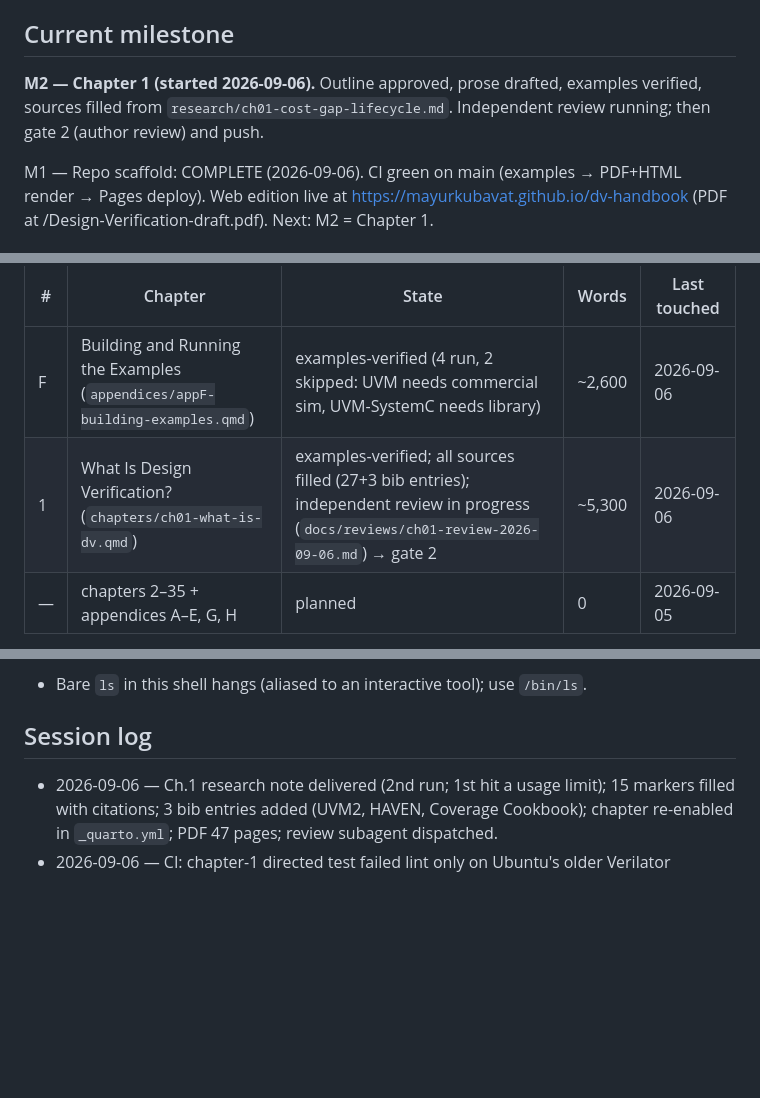
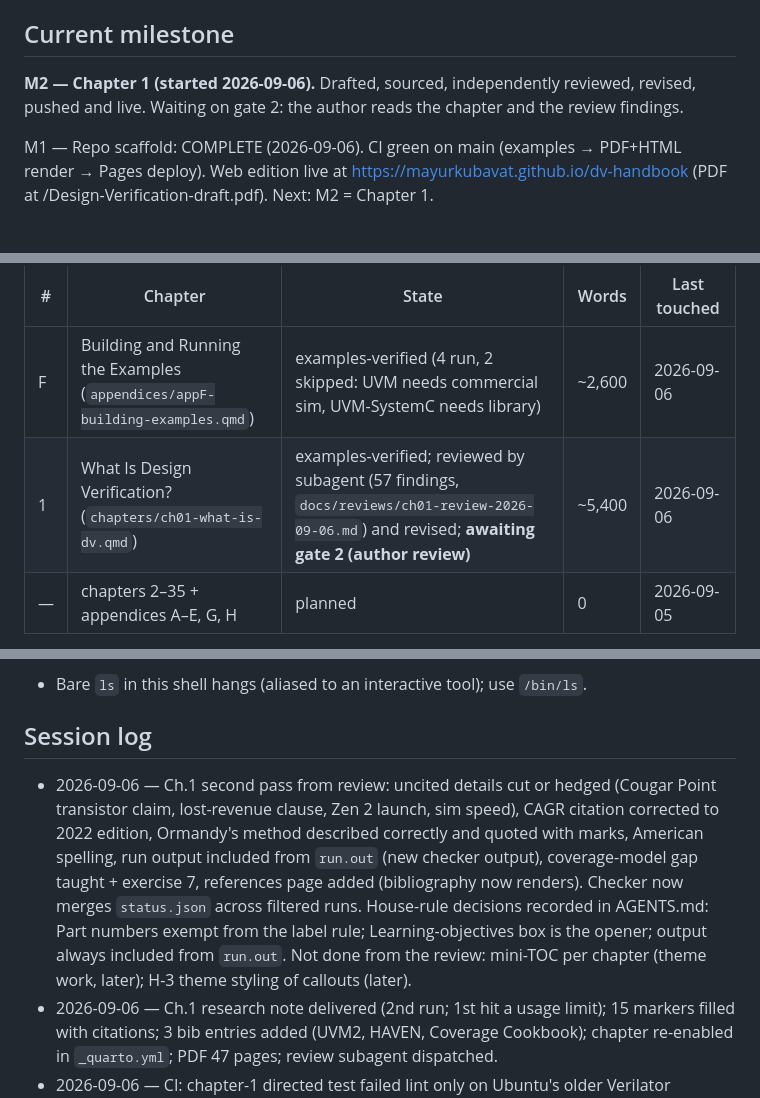
Before and after one commit to mayurkubavat/dv-handbook, a Markdown page: STATUS.md, 3 parts joined by grey strips. Drawn GitHub-style; blank space fills up the shorter version.

Commit message:
Update status after the chapter 1 review pass

```diff
--- a/STATUS.md
+++ b/STATUS.md
@@ -4,7 +4,7 @@
 > Stable conventions live in `AGENTS.md`; this file holds the living state.
 
 ## Current milestone
-**M2 — Chapter 1 (started 2026-09-06).** Outline approved, prose drafted, examples verified, sources filled from `research/ch01-cost-gap-lifecycle.md`. Independent review running; then gate 2 (author review) and push.
+**M2 — Chapter 1 (started 2026-09-06).** Drafted, sourced, independently reviewed, revised, pushed and live. Waiting on gate 2: the author reads the chapter and the review findings.
 
 M1 — Repo scaffold: COMPLETE (2026-09-06). CI green on main (examples → PDF+HTML render → Pages deploy). Web edition live at https://mayurkubavat.github.io/dv-handbook (PDF at /Design-Verification-draft.pdf). Next: M2 = Chapter 1.
 
@@ -19,7 +19,7 @@ States: planned → outlined → drafting → examples-verified → reviewed →
 | # | Chapter | State | Words | Last touched |
 |---|---|---|---|---|
 | F | Building and Running the Examples (`appendices/appF-building-examples.qmd`) | examples-verified (4 run, 2 skipped: UVM needs commercial sim, UVM-SystemC needs library) | ~2,600 | 2026-09-06 |
-| 1 | What Is Design Verification? (`chapters/ch01-what-is-dv.qmd`) | examples-verified; all sources filled (27+3 bib entries); independent review in progress (`docs/reviews/ch01-review-2026-09-06.md`) → gate 2 | ~5,300 | 2026-09-06 |
+| 1 | What Is Design Verification? (`chapters/ch01-what-is-dv.qmd`) | examples-verified; reviewed by subagent (57 findings, `docs/reviews/ch01-review-2026-09-06.md`) and revised; **awaiting gate 2 (author review)** | ~5,400 | 2026-09-06 |
 | — | chapters 2–35 + appendices A–E, G, H | planned | 0 | 2026-09-05 |
 
 Edition 1 target: Parts I–III + appendices A–D, F, G. See design doc §4.
@@ -62,6 +62,7 @@ See `research/README.md` for the index. Active notes:
 - Bare `ls` in this shell hangs (aliased to an interactive tool); use `/bin/ls`.
 
 ## Session log
+- 2026-09-06 — Ch.1 second pass from review: uncited details cut or hedged (Cougar Point transistor claim, lost-revenue clause, Zen 2 launch, sim speed), CAGR citation corrected to 2022 edition, Ormandy's method described correctly and quoted with marks, American spelling, run output included from `run.out` (new checker output), coverage-model gap taught + exercise 7, references page added (bibliography now renders). Checker now merges `status.json` across filtered runs. House-rule decisions recorded in AGENTS.md: Part numbers exempt from the label rule; Learning-objectives box is the opener; output always included from `run.out`. Not done from the review: mini-TOC per chapter (theme work, later); H-3 theme styling of callouts (later).
 - 2026-09-06 — Ch.1 research note delivered (2nd run; 1st hit a usage limit); 15 markers filled with citations; 3 bib entries added (UVM2, HAVEN, Coverage Cookbook); chapter re-enabled in `_quarto.yml`; PDF 47 pages; review subagent dispatched.
 - 2026-09-06 — CI: chapter-1 directed test failed lint only on Ubuntu's older Verilator (WIDTHEXPAND on `8'hA0 + i`); fixed with an explicit cast. Checker now prints failing lint/run logs so CI failures are readable. Watching the run; research note for Ch.1 still pending.
 - 2026-09-06 — Project renamed: repo github.com/mayurkubavat/dv-handbook, site mayurkubavat.github.io/dv-handbook (old Pages URL does not redirect; old repo URL does). All links, cover, design doc filename updated. Ch.1 held out of `_quarto.yml` until sourced. First research subagent for Ch.1 hit a usage limit after saving 17 bib entries; relaunched.
```
